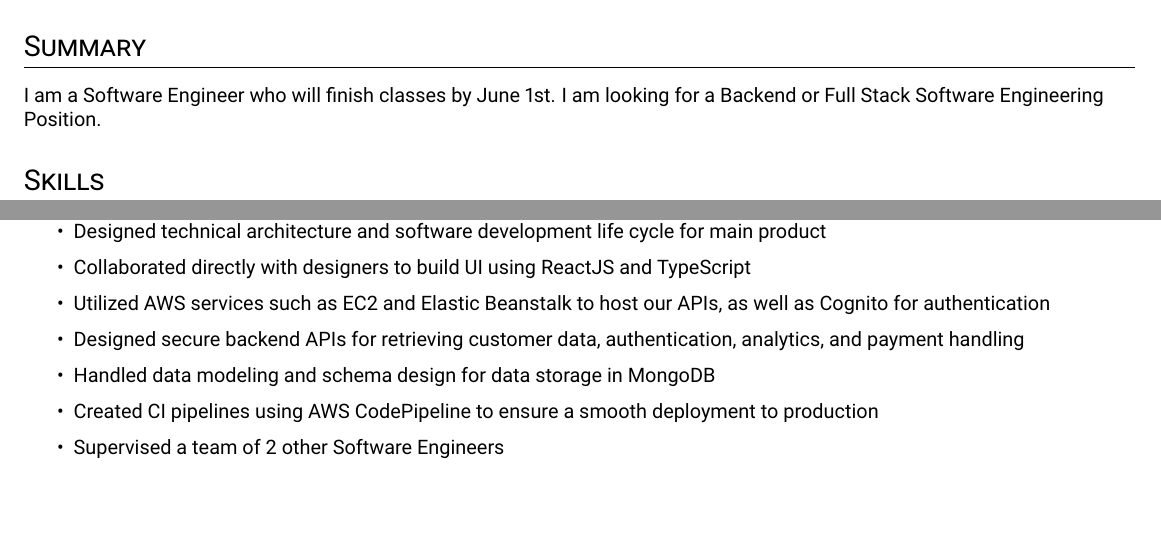
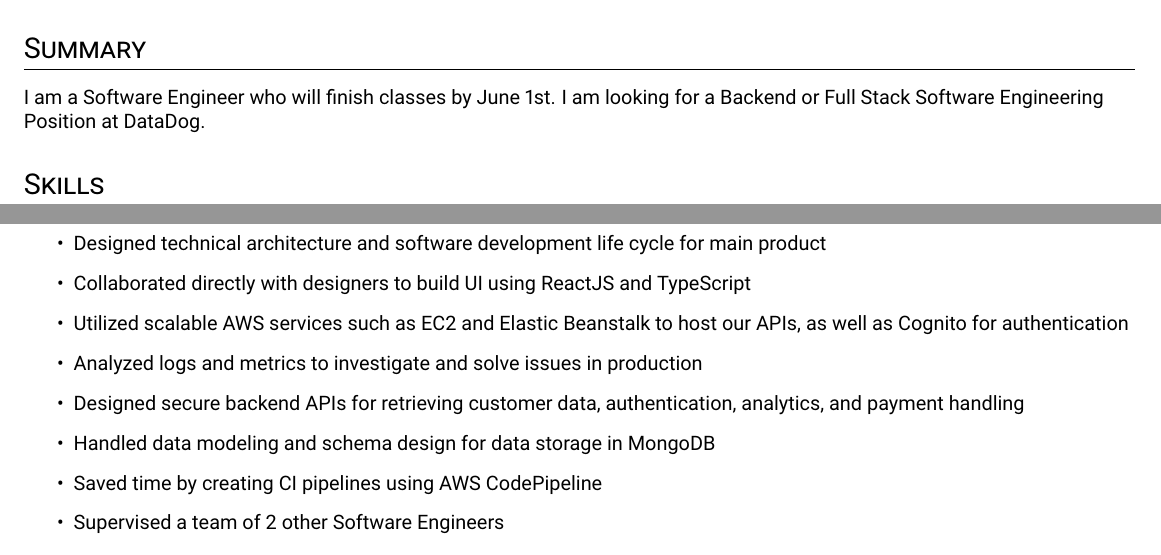
Before and after one commit to just-chillin/resume, a LaTeX CV (CorrinaSivakResume.tex): two parts of the page before the commit and two parts of page 1 of 2 after it, joined at a grey line, cut so that both start at the same text, the shorter picture padded with empty space. Compiled offline with pdfLaTeX.

Commit message:
i like this

```diff
--- a/CorrinaSivakResume.tex
+++ b/CorrinaSivakResume.tex
@@ -13,7 +13,7 @@
 
 	\section{Summary}
 	\begin{flushleft}
-		I am a Software Engineer who will finish classes by June 1st. I am looking for a Backend or Full Stack Software Engineering Position.
+		I am a Software Engineer who will finish classes by June 1st. I am looking for a Backend or Full Stack Software Engineering Position at DataDog.
 	\end{flushleft}
 
 
@@ -51,10 +51,11 @@
 	\begin{itemize}
 		\item Designed technical architecture and software development life cycle for main product
 		\item Collaborated directly with designers to build UI using ReactJS and TypeScript
-		\item Utilized AWS services such as EC2 and Elastic Beanstalk to host our APIs, as well as Cognito for authentication
+		\item Utilized scalable AWS services such as EC2 and Elastic Beanstalk to host our APIs, as well as Cognito for authentication
+		\item Analyzed logs and metrics to investigate and solve issues in production
 		\item Designed secure backend APIs for retrieving customer data, authentication, analytics, and payment handling
 		\item Handled data modeling and schema design for data storage in MongoDB
-		\item Created CI pipelines using AWS CodePipeline to ensure a smooth deployment to production
+		\item Saved time by creating CI pipelines using AWS CodePipeline
 		\item Supervised a team of 2 other Software Engineers
 	\end{itemize}
 
```
